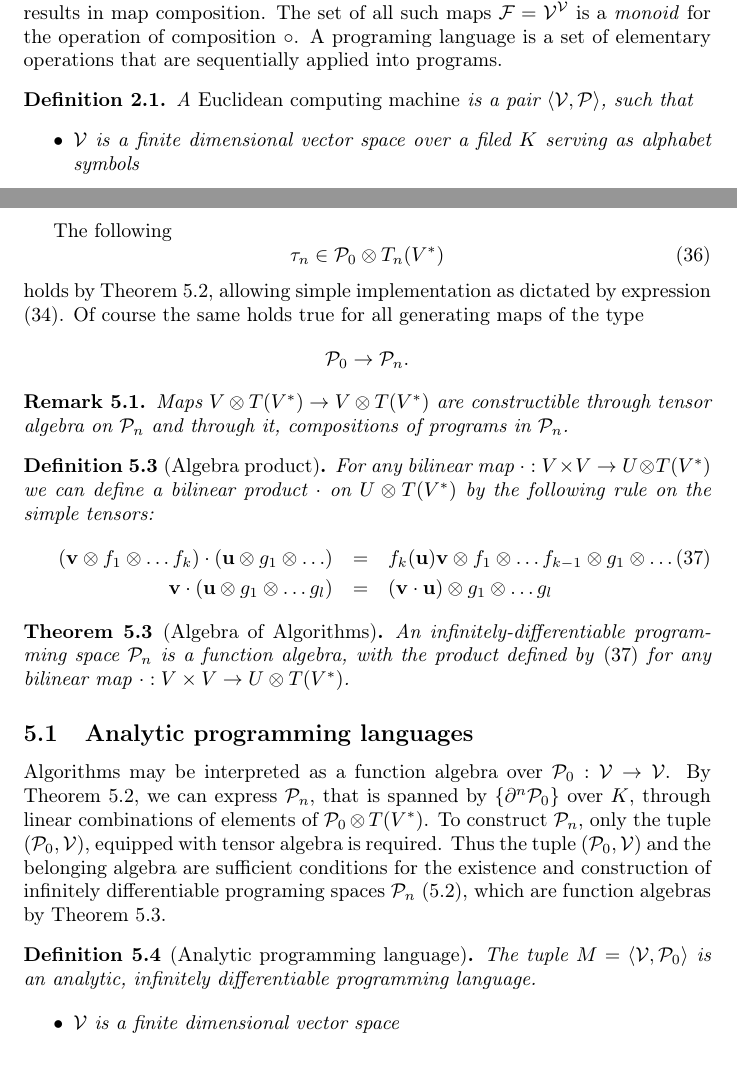
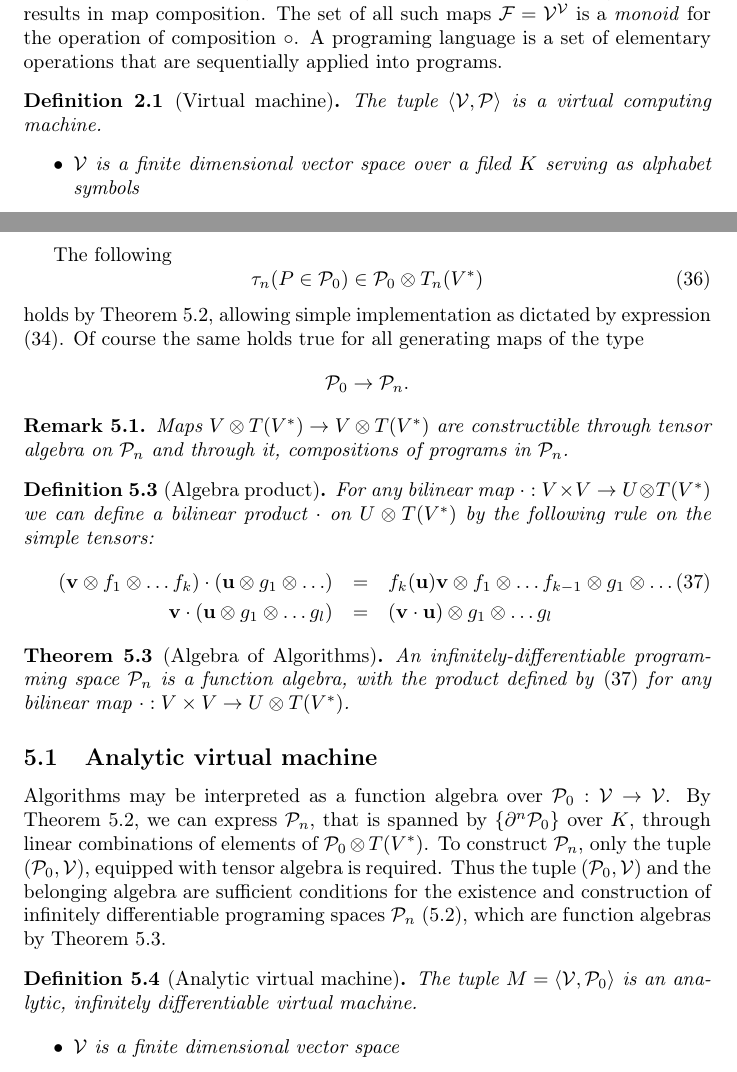
Before and after one commit to ZigaSajovic/dCpp, a LaTeX paper (Operational calculus and algebra of Algorithms.tex): two parts of pages 3 and 10 of 27, joined at a grey line, cut so that both start at the same text. Compiled offline with pdfLaTeX.

Commit message:
Virtual machine <---> Analytic virtual machine; corelated definitions

```diff
--- a/Operational calculus and algebra of Algorithms.tex
+++ b/Operational calculus and algebra of Algorithms.tex
@@ -143,14 +143,12 @@ We can compose two programs sequentially, to obtain another program, which
 results in map composition. The set of all such maps $\F=\VV^\VV$ is a
 \emph{monoid} for the operation of composition $\circ$. A programing language is
 a set of elementary operations that are sequentially applied into programs.
-\begin{definicija} A \emph{Euclidean computing machine} is a pair $\langle \VV,\dP\rangle$, such
-  that
+\begin{definicija}[Virtual machine] The tuple $\langle \VV,\dP\rangle$ is a virtual computing machine.
   \begin{itemize}
   \item
   $\VV$ is a finite dimensional vector space over a filed $K$ serving as alphabet symbols
   \item
   $\dP < \VV^\VV$ is a subspace of maps $P:\VV\to \VV$, called \emph{programming space} serving as states
-
   \end{itemize}
 \end{definicija}
 
@@ -525,7 +522,7 @@ By taking the limit as $n\to \infty$, we see
 
     The following
      \begin{equation}
-     	\sumd_n\in\dP_0\otimes T_n(V^*)
+     	\sumd_n(P\in\dP_0)\in\dP_0\otimes T_n(V^*)
      \end{equation}
    	holds by Theorem $\ref{izr:P_n}$, allowing simple implementation as dictated by expression $\eqref{eq:potenca(1+d)}$.
         Of course the same holds true for all generating maps of the type
@@ -553,12 +550,12 @@ An infinitely-differentiable programming space $\dP_n$ is a function algebra,
 with the product defined by \eqref{eq:algebra_product} for any bilinear map $\cdot :V\times V\to U\otimes T(V^*)$.
 \end{izrek}
 
-\subsection{Analytic programming languages}
+\subsection{Analytic virtual machine}
 Algorithms may be interpreted as a function algebra over $\dP_0:\VV\to \VV$.
 By Theorem $\ref{izr:P_n}$, we can express $\dP_n$, that is spanned by $\{\D^n\dP_0\}$ over $K$, through linear combinations of elements of $\dP_0\otimes T(V^*)$. To construct $\dP_n$, only the tuple $(\dP_0,\VV)$, equipped with tensor algebra is required. Thus the tuple  $(\dP_0,\VV)$ and the belonging algebra are sufficient conditions for the existence and construction of infinitely differentiable programing spaces $\dP_n$ $\eqref{def:P_n}$, which are function algebras by Theorem $\ref{izr:alg}$.
 
-\begin{definicija}[Analytic programming language]
-The tuple $M=\langle \VV,\dP_0\rangle$ is an analytic, infinitely  differentiable programming language.
+\begin{definicija}[Analytic virtual machine]
+The tuple $M=\langle \VV,\dP_0\rangle$ is an analytic, infinitely  differentiable virtual machine.
 
     \begin{itemize}
     \item
```
Also changed, not shown: Operational calculus and algebra of Algorithms.tex (13 more changed lines).
